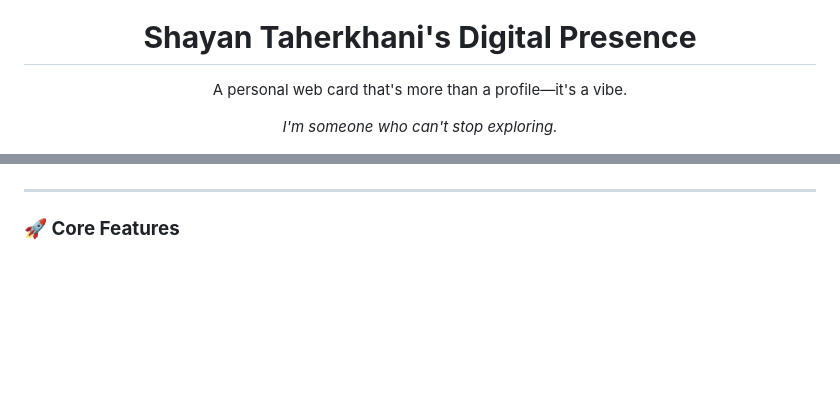
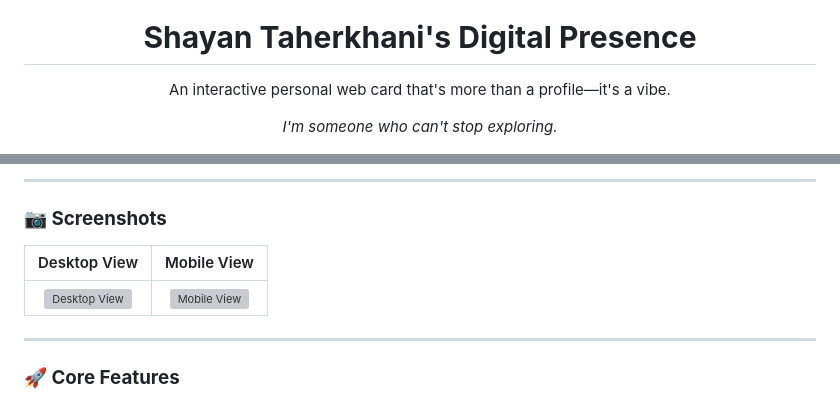
Before and after one commit to Shayanthn/shayantaherkhani.github.io, a Markdown page: README.md, 2 parts joined by grey strips. Rendered like a GitHub page; blank space fills up the shorter version; grey boxes are pictures that could not be loaded.

```diff
--- a/README.md
+++ b/README.md
@@ -4,7 +11,7 @@
 
   # **Shayan Taherkhani's Digital Presence**
 
-  A personal web card that's more than a profile—it's a vibe.
+  An interactive personal web card that's more than a profile—it's a vibe.
 
   *I'm someone who can't stop exploring.*
 
@@ -34,5 +61,13 @@
   </a>
 </div>
+
+---
+
+### **📷 Screenshots**
+
+| Desktop View | Mobile View |
+|:---:|:---:|
+| <img src="https://raw.githubusercontent.com/Shayanthn/shayantaherkhani.github.io/main/desktop.png" alt="Desktop View" width="100%"> | <img src="https://raw.githubusercontent.com/Shayanthn/shayantaherkhani.github.io/main/mobile.png" alt="Mobile View" width="100%"> |
 
 ---
 
```
Also changed, not shown: other parts of README.md (+38 -12 lines).
